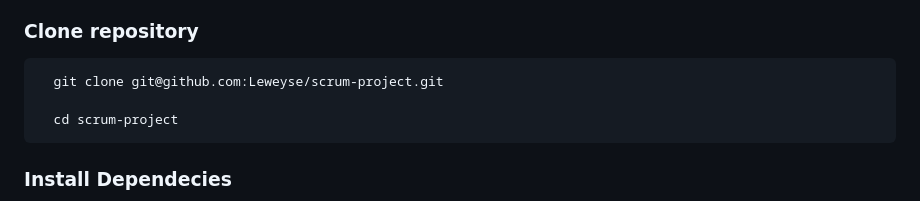
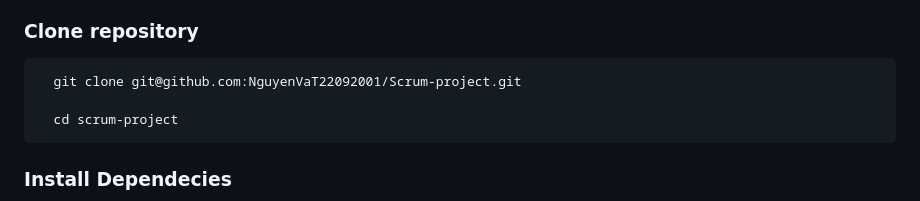
Before and after one commit to NguyenVanTu22092001/Scrum_project, a Markdown page: README.md, the part around the change. Drawn GitHub-style.

````diff
--- a/README.md
+++ b/README.md
@@ -49,7 +49,7 @@ This project is not hosted online, but it's completely functional. To use G-Bay
 ### **Clone repository**
 
 ```
-  git clone git@github.com:Leweyse/scrum-project.git
+  git clone git@github.com:NguyenVaT22092001/Scrum-project.git
 
   cd scrum-project
 ```
````
